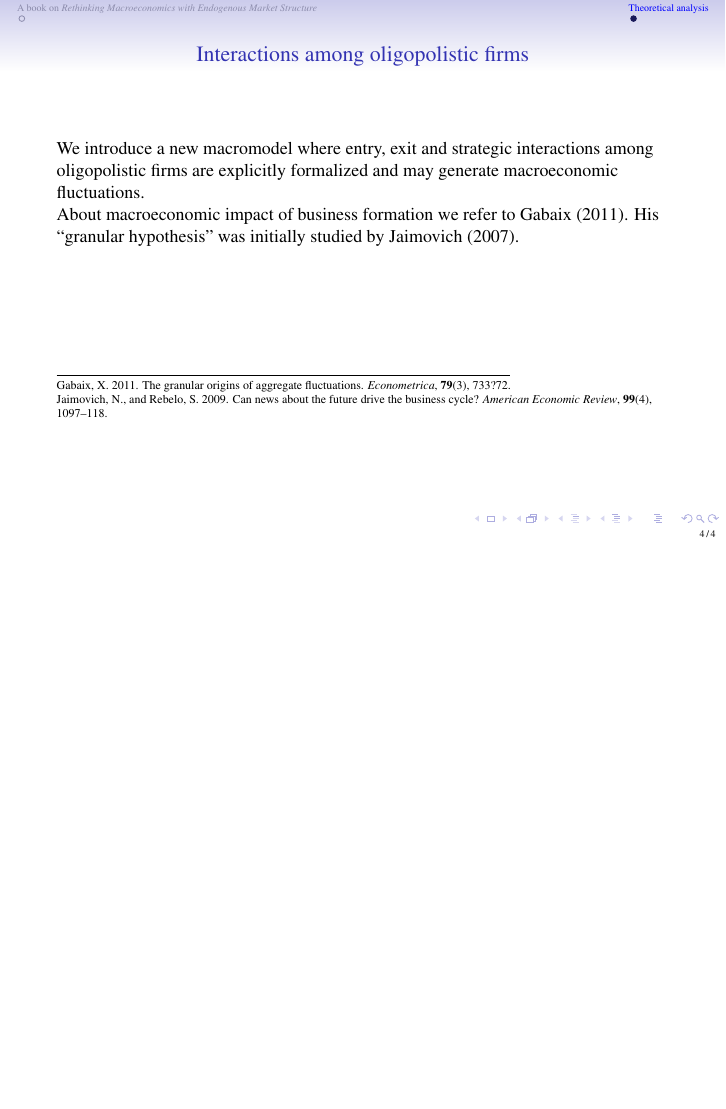
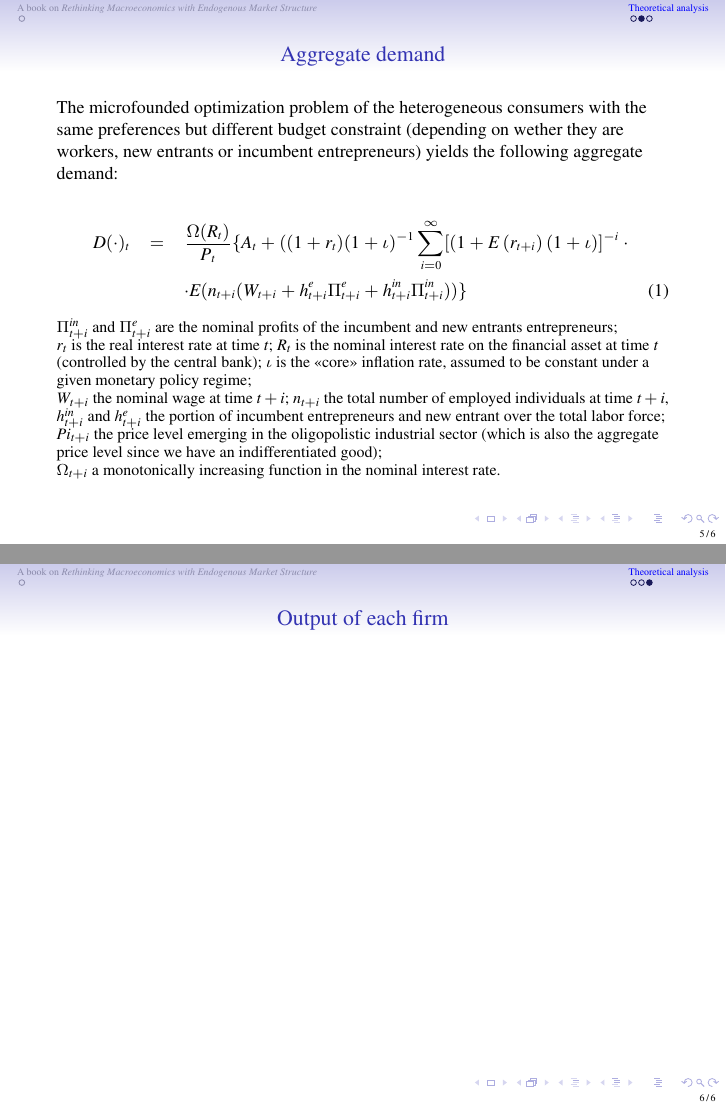
Before and after one commit to terna/OligopolyAgentization, LaTeX slides (PietroTerna_OligopolyAgentiziation.tex): page 5 of 5 before the commit and pages 5 and 6 of 6 after it, the two joined at a grey line, the shorter picture padded with empty space. Compiled offline with pdfLaTeX.

Commit message:
20210805 22:57

```diff
--- a/PietroTerna_OligopolyAgentiziation.tex
+++ b/PietroTerna_OligopolyAgentiziation.tex
@@ -147,12 +147,13 @@ Mazzoli, M., Morini, M., and Terna, P. 2019. \emph{Rethinking Macroeconomics wit
 \section{Theoretical analysis}
 
 \subsection{Main assumptions}
+
 %%%%%%%%%%%%%%%%%%%%%%%%%%%%%%%%%%%%%%%%%%%%%%%%%%%%%%%%%
 \begin{frame}{Interactions among oligopolistic firms}
 
 We introduce a new macromodel where entry, exit and strategic interactions among oligopolistic firms are explicitly formalized and may generate macroeconomic fluctuations.
 
-About macroeconomic impact of business formation we refer to Gabaix (2011). His ``granular hypothesis'' was initially studied by Jaimovich (2007).
+About macroeconomic impact of business formation we refer to Gabaix (2011). His ``granular hypothesis'' was initially studied by Jaimovich and Rebelo (2009).
 
 \bigskip
 \bigskip
@@ -171,7 +172,42 @@ Jaimovich, N., and Rebelo, S. 2009. Can news about the future drive the
 business cycle? \emph{American Economic Review}, \textbf{99}(4), 1097--118.
 
 \end{frame}
+
+
 %%%%%%%%%%%%%%%%%%%%%%%%%%%%%%%%%%%%%%%%%%%%%%%%%%%%%%%%%
+\begin{frame}{Aggregate demand}
+
+The microfounded optimization problem of the heterogeneous consumers with the same preferences but different budget constraint (depending on wether they are workers, new entrants or incumbent entrepreneurs) yields the following aggregate demand:
+
+\begin{eqnarray}
+D(\cdot )_{t} &=&\frac{\Omega (R_{t})}{P_{t}}\{A_{t}+((1+r_{t})(1+\iota
+)^{-1}\sum_{i=0}^{\infty }[(1+E\left( r_{t+i}\right) (1+\iota )]^{-i}\cdot
+\notag \\
+&&\cdot E(n_{t+i}(W_{t+i}+h_{t+i}^{e}\Pi _{t+i}^{e}+h_{t+i}^{in}\Pi
+_{t+i}^{in}))\}  \label{per capita distrib cons_1}
+\end{eqnarray}
+
+\small
+
+$\Pi_{t+i}^{in}$ and $\Pi _{t+i}^{e}$ are the nominal profits of the incumbent and new entrants entrepreneurs;
+
+$r_{t}$ is  the real interest rate at time $t$; $R_{t}$ is the nominal interest rate on the financial asset at time $t$ (controlled by the central bank); $\iota$ is the <<core>> inflation rate, assumed to be constant under a given monetary policy regime;
+
+$W_{t+i}$ the nominal wage at time $t+i$; $n_{t+i}$ the total number of employed individuals at time $t+i$,
+
+$h_{t+i}^{in}$ and $h_{t+i}^{e}$ the portion of incumbent entrepreneurs and new entrant over the total labor force;
+
+$Pi _{t+i}$ the price level emerging in the oligopolistic industrial sector (which is also the aggregate price level since we have an indifferentiated good);
+
+$\Omega_{t+i}$ a monotonically increasing function in the nominal interest rate.
+
+\end{frame}
+
+
+%%%%%%%%%%%%%%%%%%%%%%%%%%%%%%%%%%%%%%%%%%%%%%%%%%%%%%%%%
+\begin{frame}{Output of each firm}
+
+\end{frame}
 
 
 
```
Also changed, not shown: PietroTerna_OligopolyAgentiziation.pdf, PietroTerna_OligopolyAgentiziation.tex (2 more changed lines), 7 other files.
